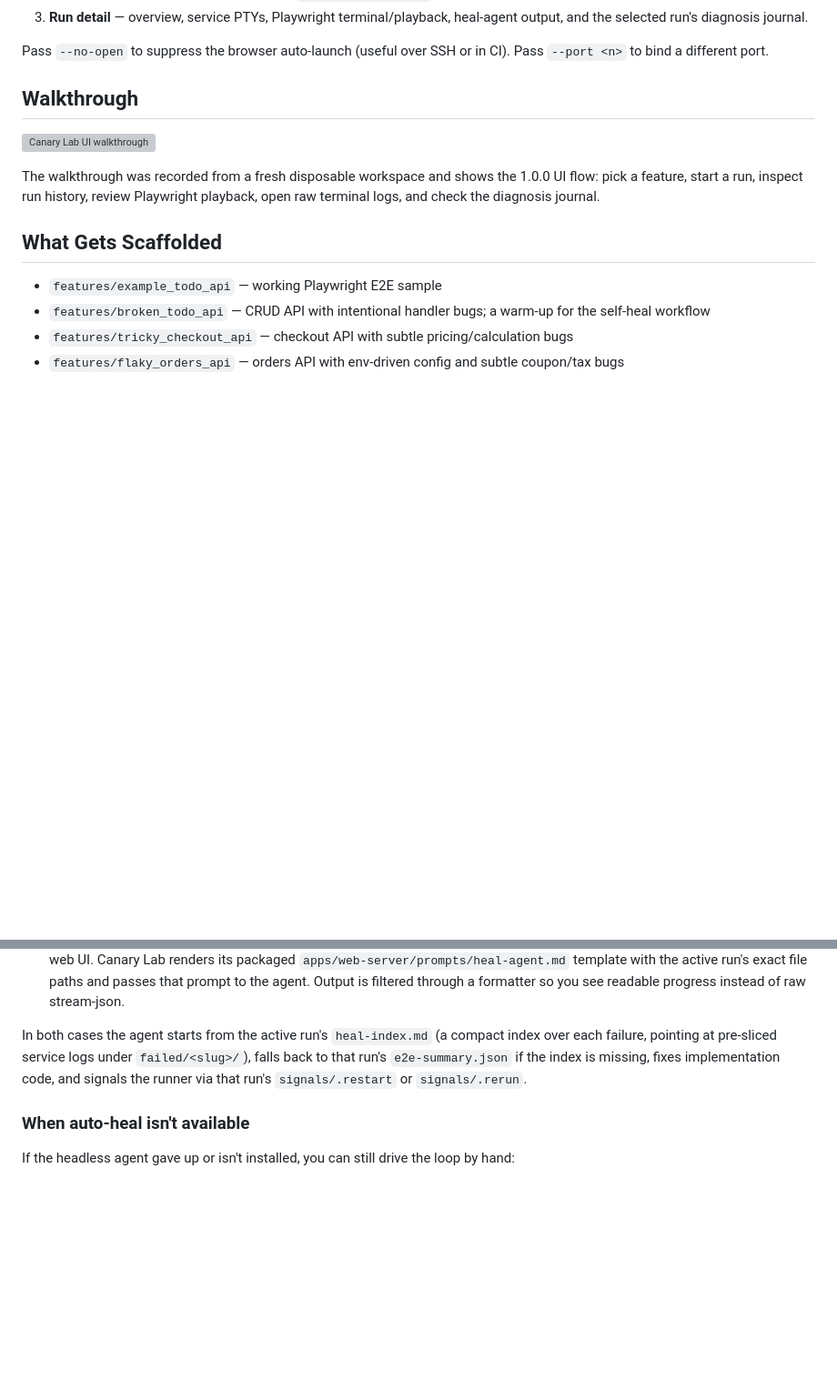
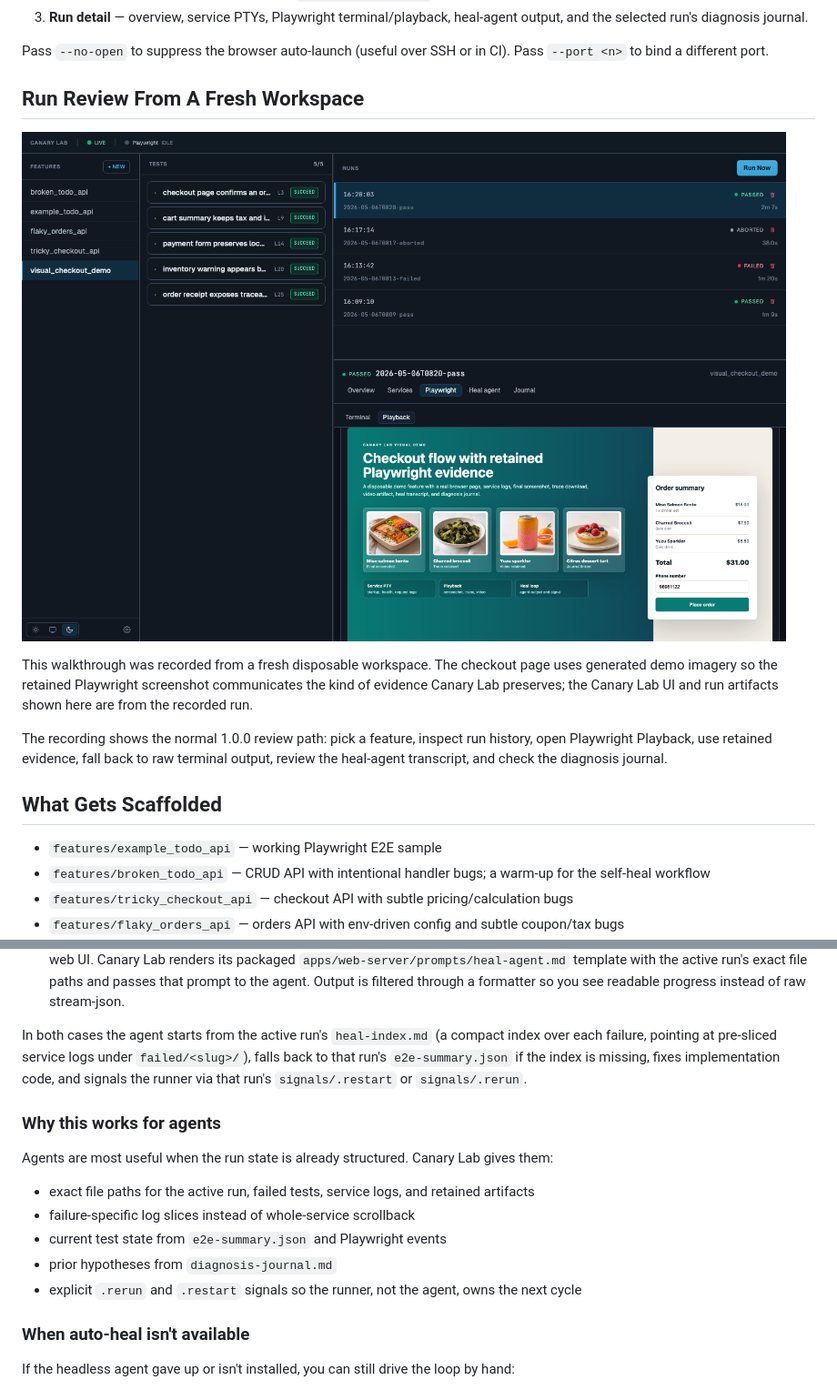
Before and after one commit to ferterahadi/canary-lab, a Markdown page: README.md, 2 parts joined by grey strips. Shown at 91% size. Rendered like a GitHub page; pictures changed too: docs/assets/canary-lab-ui-walkthrough.png (added); blank space fills up the shorter version; grey boxes are pictures that could not be loaded.

```diff
--- a/README.md
+++ b/README.md
@@ -76,11 +81,13 @@ npx canary-lab ui
 
 Pass `--no-open` to suppress the browser auto-launch (useful over SSH or in CI). Pass `--port <n>` to bind a different port.
 
-## Walkthrough
+## Run Review From A Fresh Workspace
 
 [![Canary Lab UI walkthrough](docs/assets/canary-lab-ui-walkthrough.png)](docs/assets/canary-lab-ui-walkthrough.webm)
 
-The walkthrough was recorded from a fresh disposable workspace and shows the 1.0.0 UI flow: pick a feature, start a run, inspect run history, review Playwright playback, open raw terminal logs, and check the diagnosis journal.
+This walkthrough was recorded from a fresh disposable workspace. The checkout page uses generated demo imagery so the retained Playwright screenshot communicates the kind of evidence Canary Lab preserves; the Canary Lab UI and run artifacts shown here are from the recorded run.
+
+The recording shows the normal 1.0.0 review path: pick a feature, inspect run history, open Playwright Playback, use retained evidence, fall back to raw terminal output, review the heal-agent transcript, and check the diagnosis journal.
 
 ## What Gets Scaffolded
 
@@ -157,6 +179,16 @@ Two flavors, same idea:
 - **Auto-heal** — the runner itself spawns a Claude or Codex agent when a test fails. The agent runs in its own PTY tab inside the web UI. Canary Lab renders its packaged `apps/web-server/prompts/heal-agent.md` template with the active run's exact file paths and passes that prompt to the agent. Output is filtered through a formatter so you see readable progress instead of raw stream-json.
 
 In both cases the agent starts from the active run's `heal-index.md` (a compact index over each failure, pointing at pre-sliced service logs under `failed/<slug>/`), falls back to that run's `e2e-summary.json` if the index is missing, fixes implementation code, and signals the runner via that run's `signals/.restart` or `signals/.rerun`.
+
+### Why this works for agents
+
+Agents are most useful when the run state is already structured. Canary Lab gives them:
+
+- exact file paths for the active run, failed tests, service logs, and retained artifacts
+- failure-specific log slices instead of whole-service scrollback
+- current test state from `e2e-summary.json` and Playwright events
+- prior hypotheses from `diagnosis-journal.md`
+- explicit `.rerun` and `.restart` signals so the runner, not the agent, owns the next cycle
 
 ### When auto-heal isn't available
 
```
Also changed, not shown: other parts of README.md (+38 -18 lines), 1 other file.
